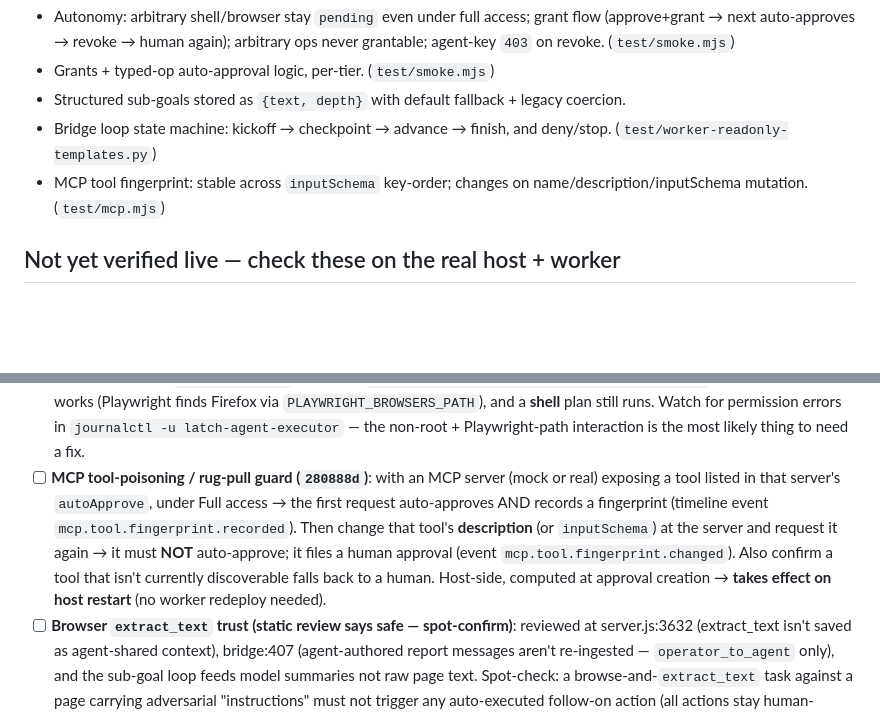
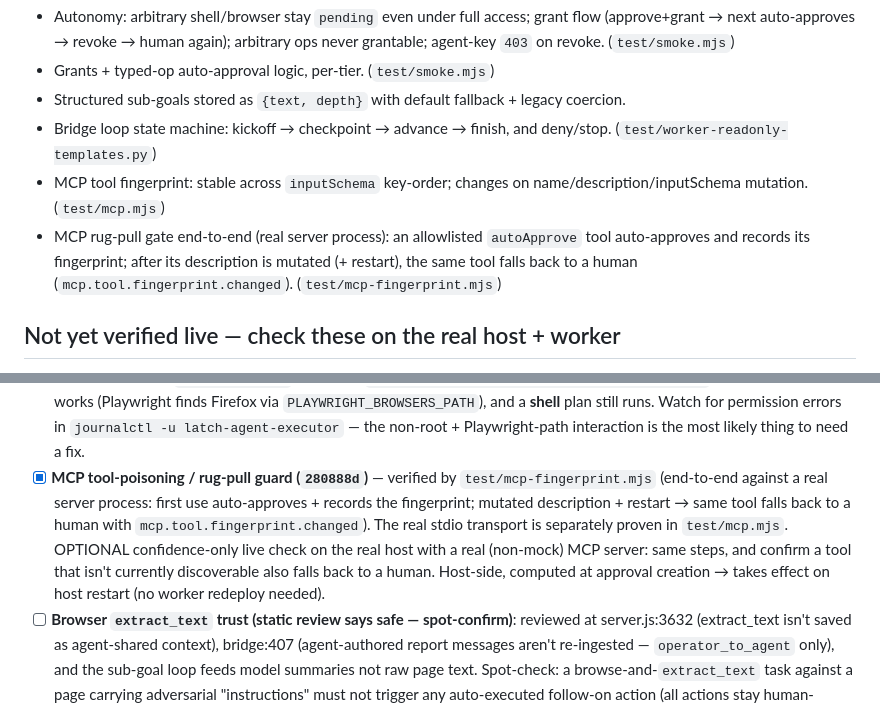
Before and after one commit to joergensentroels/Latch, a Markdown page: UNVERIFIED-CHANGES.md, 2 parts joined by grey strips. Drawn GitHub-style; blank space fills up the shorter version.

Commit message:
docs: mark MCP rug-pull guard verified by integration test
test/mcp-fingerprint.mjs proves the gate end-to-end; remaining real-host check
is optional confidence-only.

Co-Authored-By: Claude Opus 4.8 <noreply@anthropic.com>

```diff
--- a/UNVERIFIED-CHANGES.md
+++ b/UNVERIFIED-CHANGES.md
@@ -35,6 +35,9 @@ is *also* not yet live-verified; see [DEPLOY.md](./DEPLOY.md)'s pending-batch se
   (`test/worker-readonly-templates.py`)
 - MCP tool fingerprint: stable across `inputSchema` key-order; changes on name/description/inputSchema
   mutation. (`test/mcp.mjs`)
+- MCP rug-pull gate end-to-end (real server process): an allowlisted `autoApprove` tool auto-approves
+  and records its fingerprint; after its description is mutated (+ restart), the same tool falls back
+  to a human (`mcp.tool.fingerprint.changed`). (`test/mcp-fingerprint.mjs`)
 
 ## Not yet verified live — check these on the real host + worker
 
@@ -79,13 +82,13 @@ is *also* not yet live-verified; see [DEPLOY.md](./DEPLOY.md)'s pending-batch se
       finds Firefox via `PLAYWRIGHT_BROWSERS_PATH`), and a **shell** plan still runs. Watch for
       permission errors in `journalctl -u latch-agent-executor` — the non-root + Playwright-path
       interaction is the most likely thing to need a fix.
-- [ ] **MCP tool-poisoning / rug-pull guard (`280888d`)**: with an MCP server (mock or real) exposing
-      a tool listed in that server's `autoApprove`, under Full access → the first request auto-approves
-      AND records a fingerprint (timeline event `mcp.tool.fingerprint.recorded`). Then change that
-      tool's **description** (or `inputSchema`) at the server and request it again → it must **NOT**
-      auto-approve; it files a human approval (event `mcp.tool.fingerprint.changed`). Also confirm a
-      tool that isn't currently discoverable falls back to a human. Host-side, computed at approval
-      creation → **takes effect on host restart** (no worker redeploy needed).
+- [x] **MCP tool-poisoning / rug-pull guard (`280888d`)** — verified by `test/mcp-fingerprint.mjs`
+      (end-to-end against a real server process: first use auto-approves + records the fingerprint;
+      mutated description + restart → same tool falls back to a human with `mcp.tool.fingerprint.changed`).
+      The real stdio transport is separately proven in `test/mcp.mjs`. OPTIONAL confidence-only live
+      check on the real host with a real (non-mock) MCP server: same steps, and confirm a tool that
+      isn't currently discoverable also falls back to a human. Host-side, computed at approval creation
+      → takes effect on host restart (no worker redeploy needed).
 - [ ] **Browser `extract_text` trust (static review says safe — spot-confirm)**: reviewed at
       server.js:3632 (extract_text isn't saved as agent-shared context), bridge:407 (agent-authored
       report messages aren't re-ingested — `operator_to_agent` only), and the sub-goal loop feeds model
```
